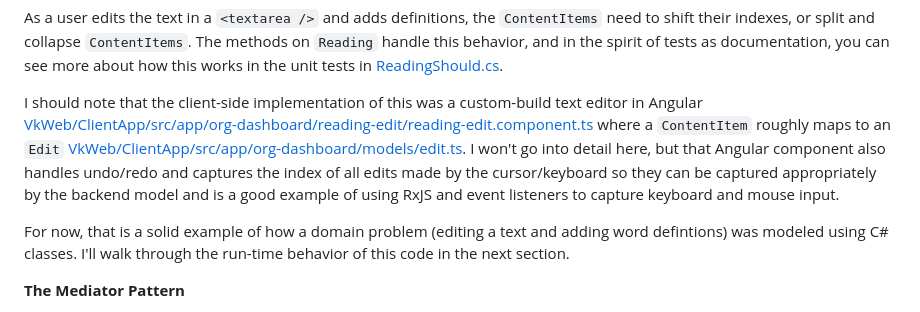
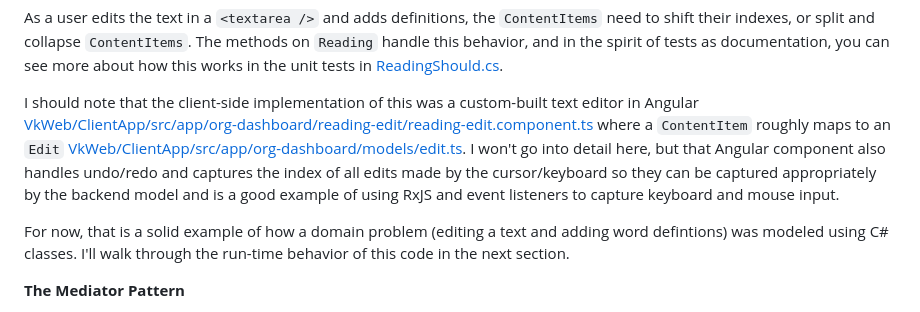
Before and after one commit to jegarne/vocabkitchen, a Markdown page: README.md, the part around the change. Drawn GitHub-style.

```diff
--- a/README.md
+++ b/README.md
@@ -43,7 +43,7 @@ To model this as a `Reading` you could have a single content area starting at in
 
 As a user edits the text in a `<textarea />` and adds definitions, the `ContentItems` need to shift their indexes, or split and collapse `ContentItems`. The methods on `Reading` handle this behavior, and in the spirit of tests as documentation, you can see more about how this works in the unit tests in [ReadingShould.cs](VkCore.Test/Models/ReadingShould.cs).
 
-I should note that the client-side implementation of this was a custom-build text editor in Angular [VkWeb/ClientApp/src/app/org-dashboard/reading-edit/reading-edit.component.ts](VkWeb/ClientApp/src/app/org-dashboard/reading-edit/reading-edit.component.ts) where a `ContentItem` roughly maps to an `Edit` [VkWeb/ClientApp/src/app/org-dashboard/models/edit.ts](VkWeb/ClientApp/src/app/org-dashboard/models/edit.ts). I won't go into detail here, but that Angular component also handles undo/redo and captures the index of all edits made by the cursor/keyboard so they can be captured appropriately by the backend model and is a good example of using RxJS and event listeners to capture keyboard and mouse input.
+I should note that the client-side implementation of this was a custom-built text editor in Angular [VkWeb/ClientApp/src/app/org-dashboard/reading-edit/reading-edit.component.ts](VkWeb/ClientApp/src/app/org-dashboard/reading-edit/reading-edit.component.ts) where a `ContentItem` roughly maps to an `Edit` [VkWeb/ClientApp/src/app/org-dashboard/models/edit.ts](VkWeb/ClientApp/src/app/org-dashboard/models/edit.ts). I won't go into detail here, but that Angular component also handles undo/redo and captures the index of all edits made by the cursor/keyboard so they can be captured appropriately by the backend model and is a good example of using RxJS and event listeners to capture keyboard and mouse input.
 
 For now, that is a solid example of how a domain problem (editing a text and adding word defintions) was modeled using C# classes. I'll walk through the run-time behavior of this code in the next section.
 
```
